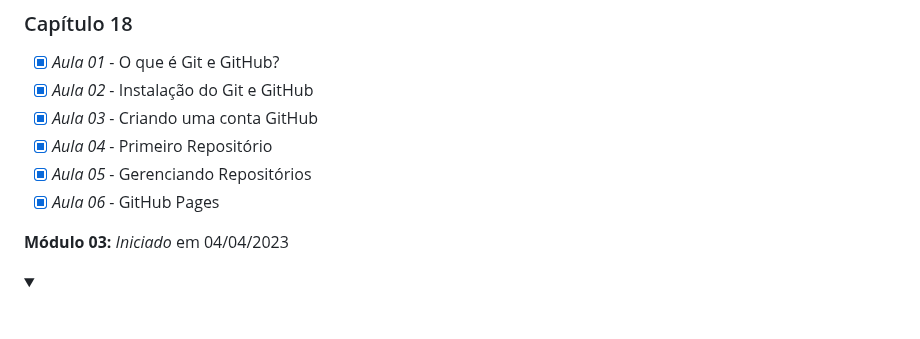
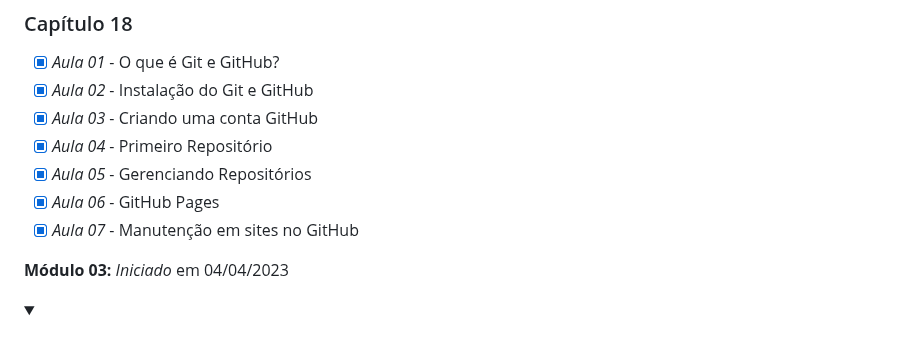
Before and after one commit to Robson-Lima-Jr/HTML5-CSS3-Estudonauta, a Markdown page: README.md, the part around the change. GitHub-like rendering; folded sections open.

```diff
--- a/README.md
+++ b/README.md
@@ -157,6 +157,7 @@ Curso de HTML5 E CSS 3, dividido em **5 módulos**, cada módulo com seu certifi
 - [x] _Aula 04_ - Primeiro Repositório
 - [x] _Aula 05_ - Gerenciando Repositórios
 - [x] _Aula 06_ - GitHub Pages
+- [x] _Aula 07_ - Manutenção em sites no GitHub
 
 </details>
 
```
